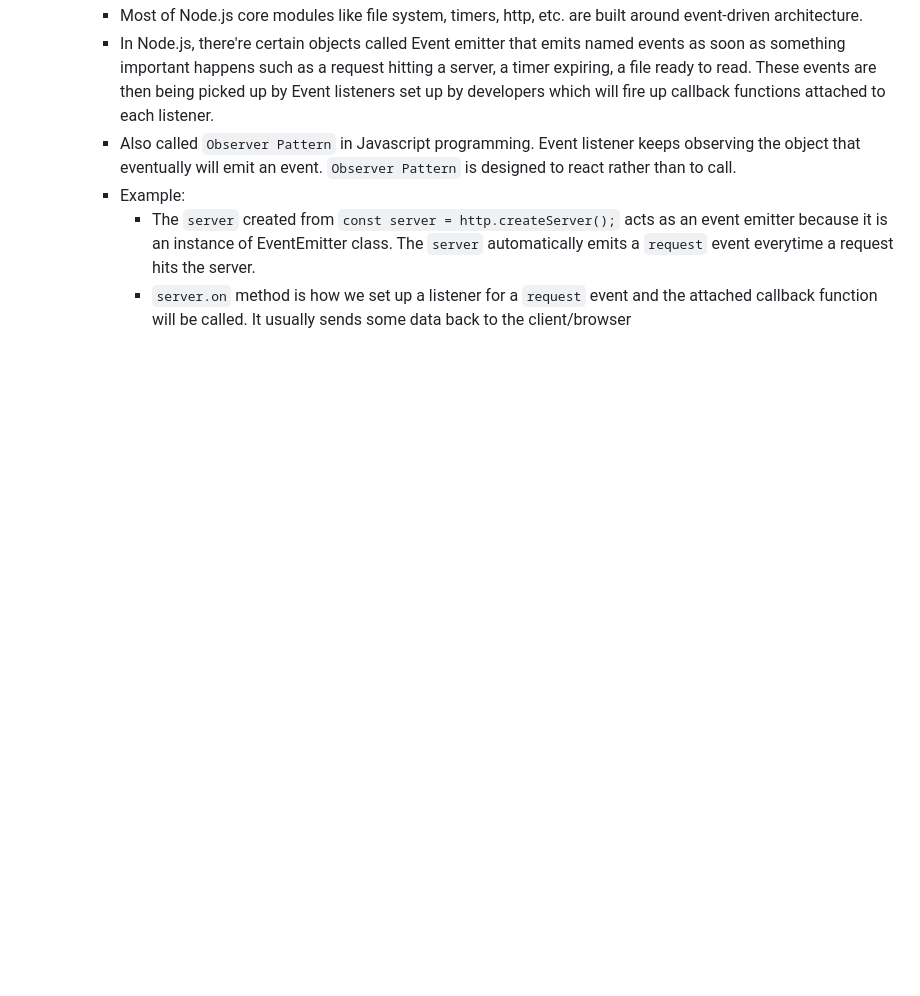
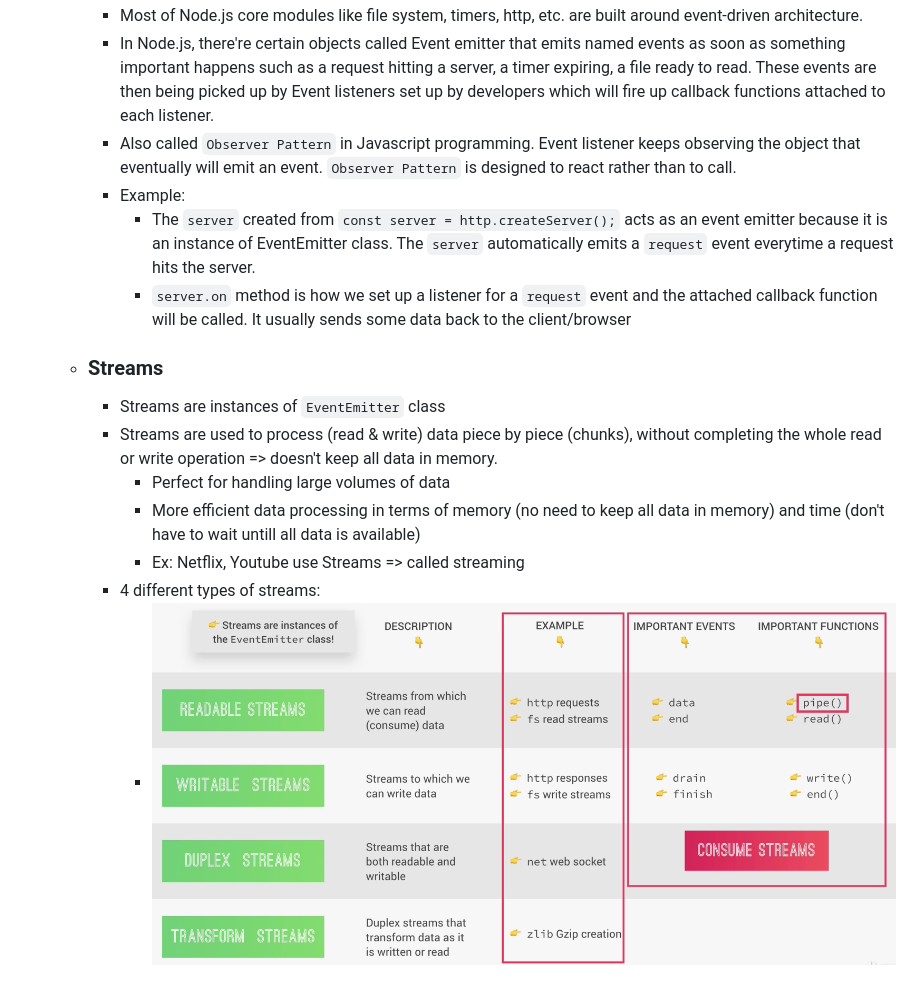
Before and after one commit to ntxn/Node.js-Bootcamp, a Markdown page: README.md, the part around the change. Rendered like a GitHub page; pictures changed too: screenshots/4-stream-types.png (added); blank space fills up the shorter version.

Commit message:
Stream theory

```diff
--- a/README.md
+++ b/README.md
@@ -97,3 +97,13 @@ This depository contains projects and notes from my node.js bootcamp
     - Example:
       - The `server` created from `const server = http.createServer();` acts as an event emitter because it is an instance of EventEmitter class. The `server` automatically emits a `request` event everytime a request hits the server.
       - `server.on` method is how we set up a listener for a `request` event and the attached callback function will be called. It usually sends some data back to the client/browser
+
+  - ### Streams
+
+    - Streams are instances of `EventEmitter` class
+    - Streams are used to process (read & write) data piece by piece (chunks), without completing the whole read or write operation => doesn't keep all data in memory.
+      - Perfect for handling large volumes of data
+      - More efficient data processing in terms of memory (no need to keep all data in memory) and time (don't have to wait untill all data is available)
+      - Ex: Netflix, Youtube use Streams => called streaming
+    - 4 different types of streams:
+      - <img src="screenshots/4-stream-types.png" width="800">
```
